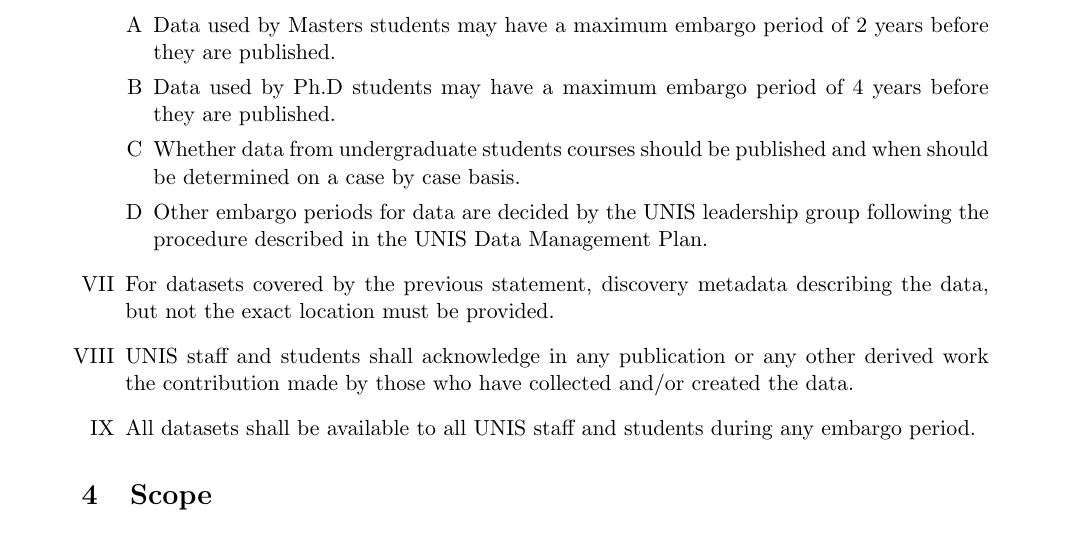
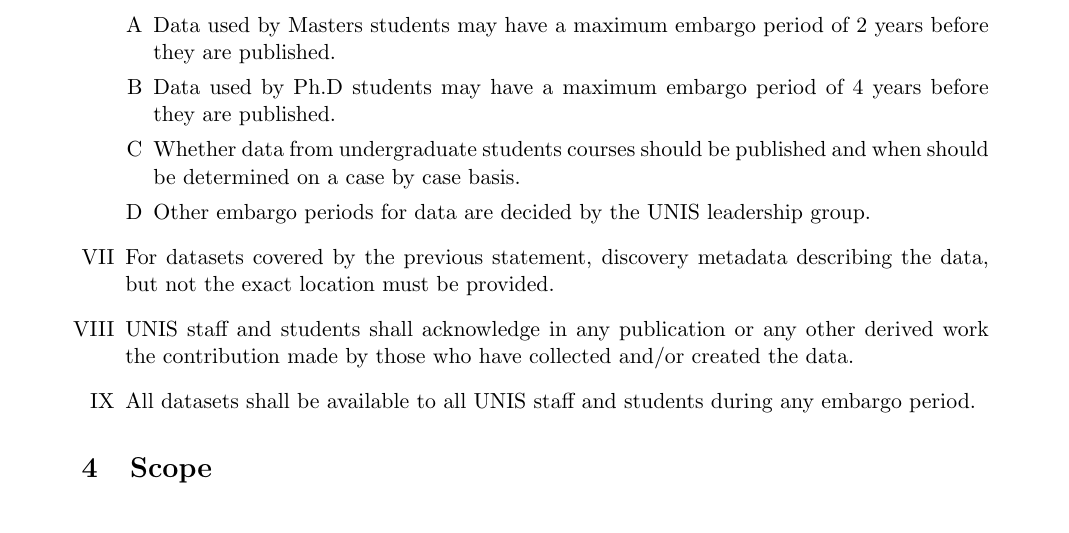
Before and after one commit to The-University-Centre-in-Svalbard/UNIS_data_policy, a LaTeX document (UNIS_data_policy.tex): part of page 3 of 3, cut so that both start at the same text. Compiled offline with pdfLaTeX.

Commit message:
minor changes to text

```diff
--- a/UNIS_data_policy.tex
+++ b/UNIS_data_policy.tex
@@ -86,8 +86,7 @@
 \item Data used by Ph.D students may have a maximum embargo period of 4 years before
 they are published.
 \item Whether data from undergraduate students courses should be published and when should be determined on a case by case basis.
-\item Other embargo periods for data are decided by the UNIS leadership group
-following the procedure described in the UNIS Data Management Plan.
+\item Other embargo periods for data are decided by the UNIS leadership group.
 \end{enumerate}
 \item For datasets covered by the previous statement, discovery metadata describing the data, but not the exact location must be provided.
 \item UNIS staff and students shall acknowledge in any publication or any other derived work the contribution made by those who have collected and/or created the data.
```
